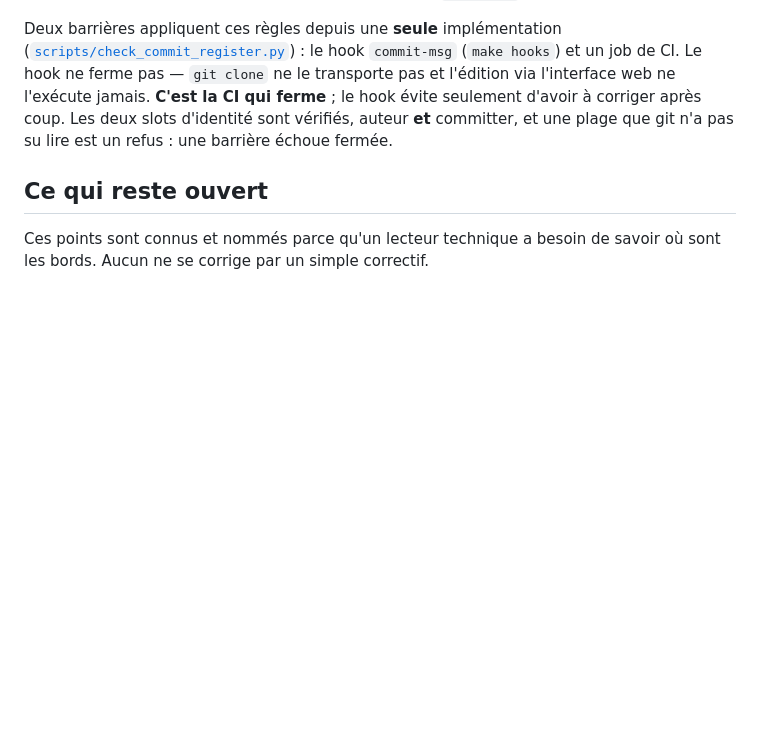
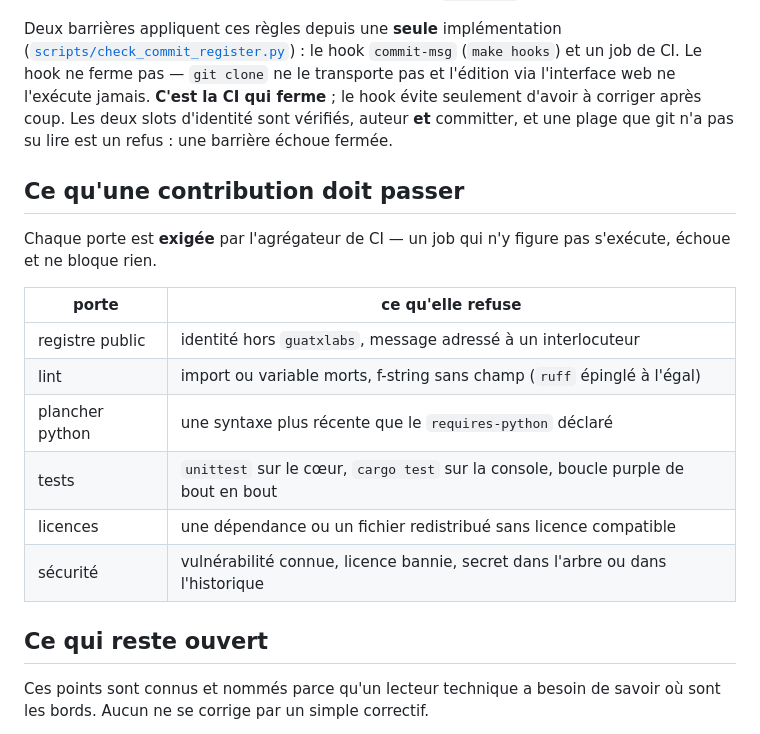
Before and after one commit to guatxlabs/forge, a Markdown page: ROADMAP.md, the part around the change. Rendered like a GitHub page; blank space fills up the shorter version.

Commit message:
docs(roadmap): nommer les portes qu'une contribution doit passer
Le sommaire décrivait les deux barrières de registre — identité et adressage — et taisait les
sept autres. Un contributeur ne pouvait pas savoir que sa PR passe aussi un lint à version
épinglée, un `compileall` au plancher python déclaré, deux suites de tests, une boucle purple
de bout en bout, un contrôle de licences et un scan de secrets sur tout l'historique.

Un tableau de six lignes suffit : ce qu'une porte REFUSE, pas comment elle est câblée.

LE POINT QUI MÉRITE D'ÊTRE ÉCRIT NOIR SUR BLANC : chaque porte doit être EXIGÉE par
l'agrégateur. Un job absent de sa liste s'exécute, échoue et ne bloque rien — la porte est
visible dans l'interface et sans effet sur la fusion. Ce dépôt en a fait l'expérience : le
job de registre a tourné vert à côté de la plaque depuis sa création jusqu'à ce qu'un test
compare les jobs déclarés à ceux exigés.

MESURÉ : les neuf jobs réels du workflow sont exactement les neuf exigés par l'agrégateur.
Le sommaire reste court — 158 lignes, aucune au-dessus de 400 caractères.

Co-Authored-By: Claude Opus 5 (1M context) <noreply@anthropic.com>

```diff
--- a/ROADMAP.md
+++ b/ROADMAP.md
@@ -77,6 +77,20 @@ via l'interface web ne l'exécute jamais. **C'est la CI qui ferme** ; le hook é
 à corriger après coup. Les deux slots d'identité sont vérifiés, auteur **et** committer, et une
 plage que git n'a pas su lire est un refus : une barrière échoue fermée.
 
+## Ce qu'une contribution doit passer
+
+Chaque porte est **exigée** par l'agrégateur de CI — un job qui n'y figure pas s'exécute, échoue et
+ne bloque rien.
+
+| porte | ce qu'elle refuse |
+|---|---|
+| registre public | identité hors `guatxlabs`, message adressé à un interlocuteur |
+| lint | import ou variable morts, f-string sans champ (`ruff` épinglé à l'égal) |
+| plancher python | une syntaxe plus récente que le `requires-python` déclaré |
+| tests | `unittest` sur le cœur, `cargo test` sur la console, boucle purple de bout en bout |
+| licences | une dépendance ou un fichier redistribué sans licence compatible |
+| sécurité | vulnérabilité connue, licence bannie, secret dans l'arbre ou dans l'historique |
+
 ## Ce qui reste ouvert
 
 Ces points sont connus et nommés parce qu'un lecteur technique a besoin de savoir où sont les bords.
```
